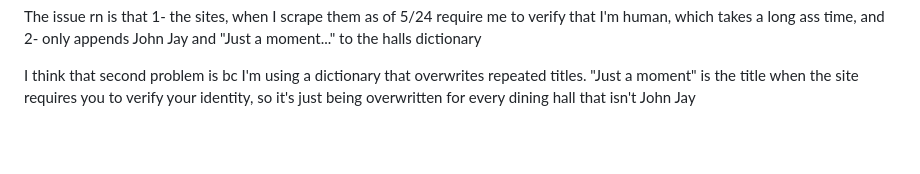
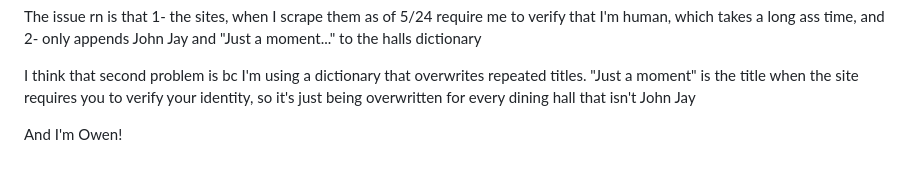
Before and after one commit to caroline-smyth/ugh, a Markdown page: README.md, the part around the change. GitHub-like rendering; blank space fills up the shorter version.

```diff
--- a/README.md
+++ b/README.md
@@ -39,3 +39,5 @@ currently, as there are no menu items, need to do an error catch for that. When
 The issue rn is that 1- the sites, when I scrape them as of 5/24 require me to verify that I'm human, which takes a long ass time, and 2- only appends John Jay and "Just a moment..." to the halls dictionary
 
 I think that second problem is bc I'm using a dictionary that overwrites repeated titles. "Just a moment" is the title when the site requires you to verify your identity, so it's just being overwritten for every dining hall that isn't John Jay
+
+And I'm Owen!
```
